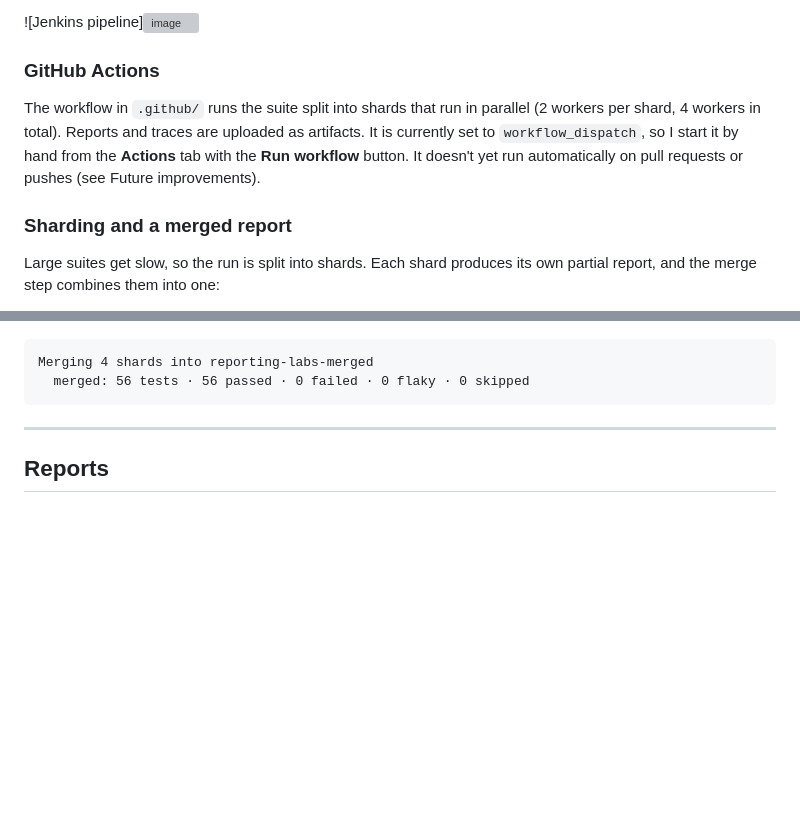
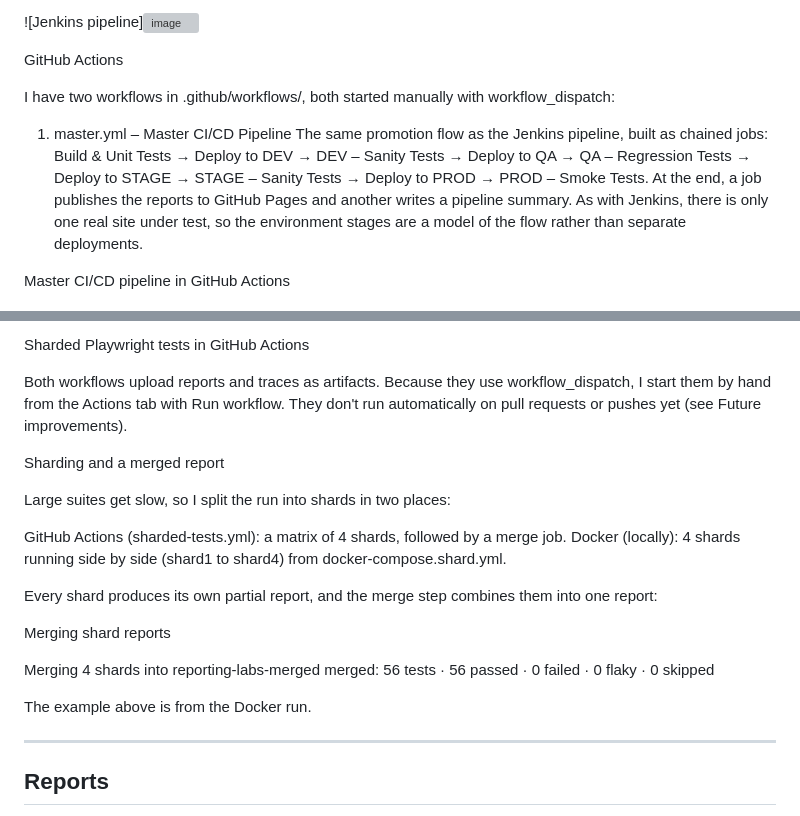
Before and after one commit to reshmimahadevan/ContactListFramework_Playwright, a Markdown page: README.md, 2 parts joined by grey strips. Drawn GitHub-style; blank space fills up the shorter version; grey boxes are pictures that could not be loaded.

Commit message:
Clarify GitHub Actions workflows and sharding details
Updated the README.md to clarify the GitHub Actions workflows and sharding strategy for tests.

````diff
--- a/README.md
+++ b/README.md
@@ -136,11 +136,11 @@ So every test stage runs against the same public URL. What the pipeline demonstr
 ![Jenkins pipeline]<img width="1920" height="1020" alt="image" src="https://github.com/user-attachments/assets/f3007b68-72c3-4c9f-9c32-138d73e64bd0" />
 
 
-### GitHub Actions
+GitHub Actions
 
-The workflow in `.github/` runs the suite split into shards that run in parallel (2 workers per shard, 4 workers in total). Reports and traces are uploaded as artifacts. It is currently set to `workflow_dispatch`, so I start it by hand from the **Actions** tab with the **Run workflow** button. It doesn't yet run automatically on pull requests or pushes (see Future improvements).
+I have two workflows in .github/workflows/, both started manually with workflow_dispatch:
 
-### Sharding and a merged report
+1. master.yml – Master CI/CD Pipeline The same promotion flow as the Jenkins pipeline, built as chained jobs: Build & Unit Tests → Deploy to DEV → DEV – Sanity Tests → Deploy to QA → QA – Regression Tests → Deploy to STAGE → STAGE – Sanity Tests → Deploy to PROD → PROD – Smoke Tests. At the end, a job publishes the reports to GitHub Pages and another writes a pipeline summary. As with Jenkins, there is only one real site under test, so the environment stages are a model of the flow rather than separate deployments.
 
-Large suites get slow, so the run is split into shards. Each shard produces its own partial report, and the merge step combines them into one:
+Master CI/CD pipeline in GitHub Actions
 
@@ -148,8 +148,23 @@ Large suites get slow, so the run is split into shards. Each shard produces its
 
-```
+Sharded Playwright tests in GitHub Actions
+
+Both workflows upload reports and traces as artifacts. Because they use workflow_dispatch, I start them by hand from the Actions tab with Run workflow. They don't run automatically on pull requests or pushes yet (see Future improvements).
+
+Sharding and a merged report
+
+Large suites get slow, so I split the run into shards in two places:
+
+GitHub Actions (sharded-tests.yml): a matrix of 4 shards, followed by a merge job.
+Docker (locally): 4 shards running side by side (shard1 to shard4) from docker-compose.shard.yml.
+
+Every shard produces its own partial report, and the merge step combines them into one report:
+
+Merging shard reports
+
 Merging 4 shards into reporting-labs-merged
   merged: 56 tests · 56 passed · 0 failed · 0 flaky · 0 skipped
-```
+
+The example above is from the Docker run.
 
 ---
 
````
Also changed, not shown: other parts of README.md (+1 -1 lines).
